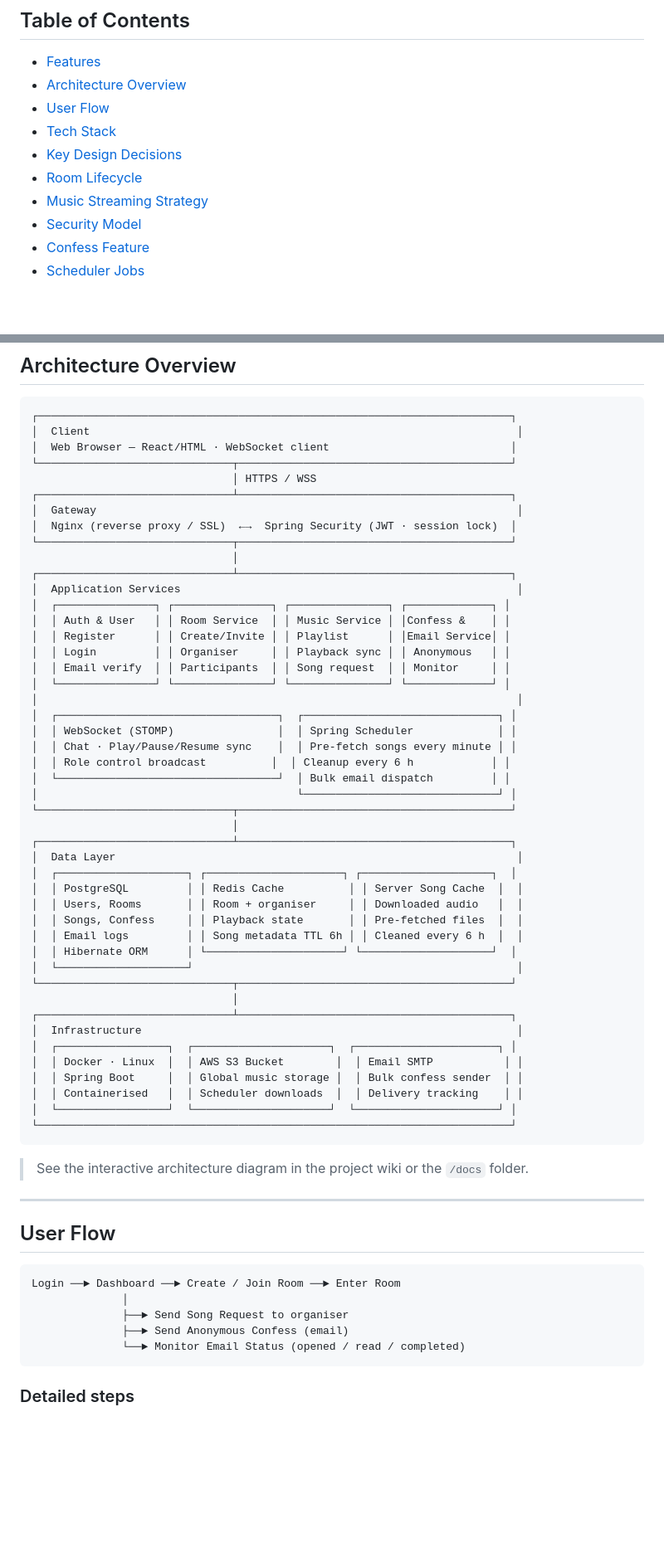
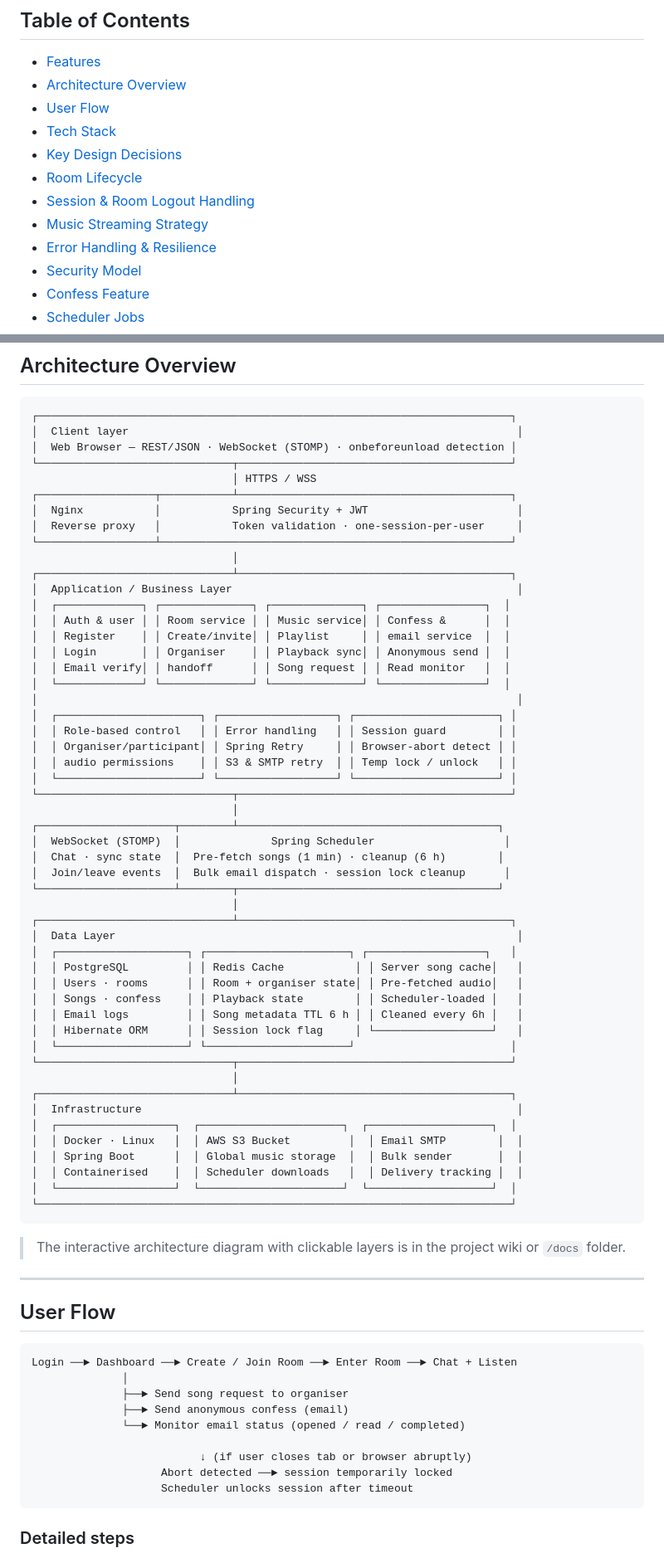
Before and after one commit to AgeOfUltra/music-web-application, a Markdown page: README.md, 2 parts joined by grey strips. Shown at 83% size. Drawn GitHub-style; blank space fills up the shorter version.

````diff
--- a/README.md
+++ b/README.md
@@ -12,7 +12,9 @@ A web-based social platform where users can chat and listen to music together in
 - [Tech Stack](#tech-stack)
 - [Key Design Decisions](#key-design-decisions)
 - [Room Lifecycle](#room-lifecycle)
+- [Session & Room Logout Handling](#session--room-logout-handling)
 - [Music Streaming Strategy](#music-streaming-strategy)
+- [Error Handling & Resilience](#error-handling--resilience)
 - [Security Model](#security-model)
 - [Confess Feature](#confess-feature)
 - [Scheduler Jobs](#scheduler-jobs)
@@ -53,65 +55,74 @@ A web-based social platform where users can chat and listen to music together in
 
 ```
 ┌─────────────────────────────────────────────────────────────────────────┐
-│  Client                                                                  │
-│  Web Browser — React/HTML · WebSocket client                            │
+│  Client layer                                                            │
+│  Web Browser — REST/JSON · WebSocket (STOMP) · onbeforeunload detection │
 └──────────────────────────────┬──────────────────────────────────────────┘
                                │ HTTPS / WSS
+┌──────────────────┬───────────┴──────────────────────────────────────────┐
+│  Nginx           │           Spring Security + JWT                       │
+│  Reverse proxy   │           Token validation · one-session-per-user     │
+└──────────────────┴──────────────────────────────────────────────────────┘
+                               │
 ┌──────────────────────────────┴──────────────────────────────────────────┐
-│  Gateway                                                                 │
-│  Nginx (reverse proxy / SSL)  ←→  Spring Security (JWT · session lock)  │
+│  Application / Business Layer                                            │
+│  ┌─────────────┐ ┌──────────────┐ ┌──────────────┐ ┌────────────────┐  │
+│  │ Auth & user │ │ Room service │ │ Music service│ │ Confess &      │  │
+│  │ Register    │ │ Create/invite│ │ Playlist     │ │ email service  │  │
+│  │ Login       │ │ Organiser    │ │ Playback sync│ │ Anonymous send │  │
+│  │ Email verify│ │ handoff      │ │ Song request │ │ Read monitor   │  │
+│  └─────────────┘ └──────────────┘ └──────────────┘ └────────────────┘  │
+│                                                                          │
+│  ┌──────────────────────┐ ┌──────────────────┐ ┌──────────────────────┐ │
+│  │ Role-based control   │ │ Error handling   │ │ Session guard        │ │
+│  │ Organiser/participant│ │ Spring Retry     │ │ Browser-abort detect │ │
+│  │ audio permissions    │ │ S3 & SMTP retry  │ │ Temp lock / unlock   │ │
+│  └──────────────────────┘ └──────────────────┘ └──────────────────────┘ │
 └──────────────────────────────┬──────────────────────────────────────────┘
                                │
-┌──────────────────────────────┴──────────────────────────────────────────┐
-│  Application Services                                                    │
-│  ┌───────────────┐ ┌───────────────┐ ┌───────────────┐ ┌─────────────┐ │
-│  │ Auth & User   │ │ Room Service  │ │ Music Service │ │Confess &    │ │
-│  │ Register      │ │ Create/Invite │ │ Playlist      │ │Email Service│ │
-│  │ Login         │ │ Organiser     │ │ Playback sync │ │ Anonymous   │ │
-│  │ Email verify  │ │ Participants  │ │ Song request  │ │ Monitor     │ │
-│  └───────────────┘ └───────────────┘ └───────────────┘ └─────────────┘ │
-│                                                                          │
-│  ┌──────────────────────────────────┐  ┌──────────────────────────────┐ │
-│  │ WebSocket (STOMP)                │  │ Spring Scheduler             │ │
-│  │ Chat · Play/Pause/Resume sync    │  │ Pre-fetch songs every minute │ │
-│  │ Role control broadcast          │  │ Cleanup every 6 h            │ │
-│  └──────────────────────────────────┘  │ Bulk email dispatch         │ │
-│                                        └──────────────────────────────┘ │
-└──────────────────────────────┬──────────────────────────────────────────┘
+┌─────────────────────┬────────┴────────────────────────────────────────┐
+│  WebSocket (STOMP)  │              Spring Scheduler                    │
+│  Chat · sync state  │  Pre-fetch songs (1 min) · cleanup (6 h)        │
+│  Join/leave events  │  Bulk email dispatch · session lock cleanup      │
+└─────────────────────┴────────┬────────────────────────────────────────┘
                                │
 ┌──────────────────────────────┴──────────────────────────────────────────┐
 │  Data Layer                                                              │
-│  ┌────────────────────┐ ┌─────────────────────┐ ┌────────────────────┐  │
-│  │ PostgreSQL         │ │ Redis Cache          │ │ Server Song Cache  │  │
-│  │ Users, Rooms       │ │ Room + organiser     │ │ Downloaded audio   │  │
-│  │ Songs, Confess     │ │ Playback state       │ │ Pre-fetched files  │  │
-│  │ Email logs         │ │ Song metadata TTL 6h │ │ Cleaned every 6 h  │  │
-│  │ Hibernate ORM      │ └─────────────────────┘ └────────────────────┘  │
-│  └────────────────────┘                                                  │
+│  ┌────────────────────┐ ┌──────────────────────┐ ┌──────────────────┐   │
+│  │ PostgreSQL         │ │ Redis Cache           │ │ Server song cache│   │
+│  │ Users · rooms      │ │ Room + organiser state│ │ Pre-fetched audio│   │
+│  │ Songs · confess    │ │ Playback state        │ │ Scheduler-loaded │   │
+│  │ Email logs         │ │ Song metadata TTL 6 h │ │ Cleaned every 6h │   │
+│  │ Hibernate ORM      │ │ Session lock flag     │ └──────────────────┘   │
+│  └────────────────────┘ └──────────────────────┘                        │
 └──────────────────────────────┬──────────────────────────────────────────┘
                                │
 ┌──────────────────────────────┴──────────────────────────────────────────┐
 │  Infrastructure                                                          │
-│  ┌─────────────────┐  ┌─────────────────────┐  ┌──────────────────────┐ │
-│  │ Docker · Linux  │  │ AWS S3 Bucket        │  │ Email SMTP           │ │
-│  │ Spring Boot     │  │ Global music storage │  │ Bulk confess sender  │ │
-│  │ Containerised   │  │ Scheduler downloads  │  │ Delivery tracking    │ │
-│  └─────────────────┘  └─────────────────────┘  └──────────────────────┘ │
+│  ┌──────────────────┐  ┌──────────────────────┐  ┌───────────────────┐  │
+│  │ Docker · Linux   │  │ AWS S3 Bucket         │  │ Email SMTP        │  │
+│  │ Spring Boot      │  │ Global music storage  │  │ Bulk sender       │  │
+│  │ Containerised    │  │ Scheduler downloads   │  │ Delivery tracking │  │
+│  └──────────────────┘  └──────────────────────┘  └───────────────────┘  │
 └─────────────────────────────────────────────────────────────────────────┘
 ```
 
-> See the interactive architecture diagram in the project wiki or the `/docs` folder.
+> The interactive architecture diagram with clickable layers is in the project wiki or `/docs` folder.
 
 ---
 
 ## User Flow
 
 ```
-Login ──► Dashboard ──► Create / Join Room ──► Enter Room
+Login ──► Dashboard ──► Create / Join Room ──► Enter Room ──► Chat + Listen
               │
-              ├──► Send Song Request to organiser
-              ├──► Send Anonymous Confess (email)
-              └──► Monitor Email Status (opened / read / completed)
+              ├──► Send song request to organiser
+              ├──► Send anonymous confess (email)
+              └──► Monitor email status (opened / read / completed)
+
+                          ↓ (if user closes tab or browser abruptly)
+                    Abort detected ──► session temporarily locked
+                    Scheduler unlocks session after timeout
 ```
 
 ### Detailed steps
````
Also changed, not shown: other parts of README.md (+79 -2 lines).
